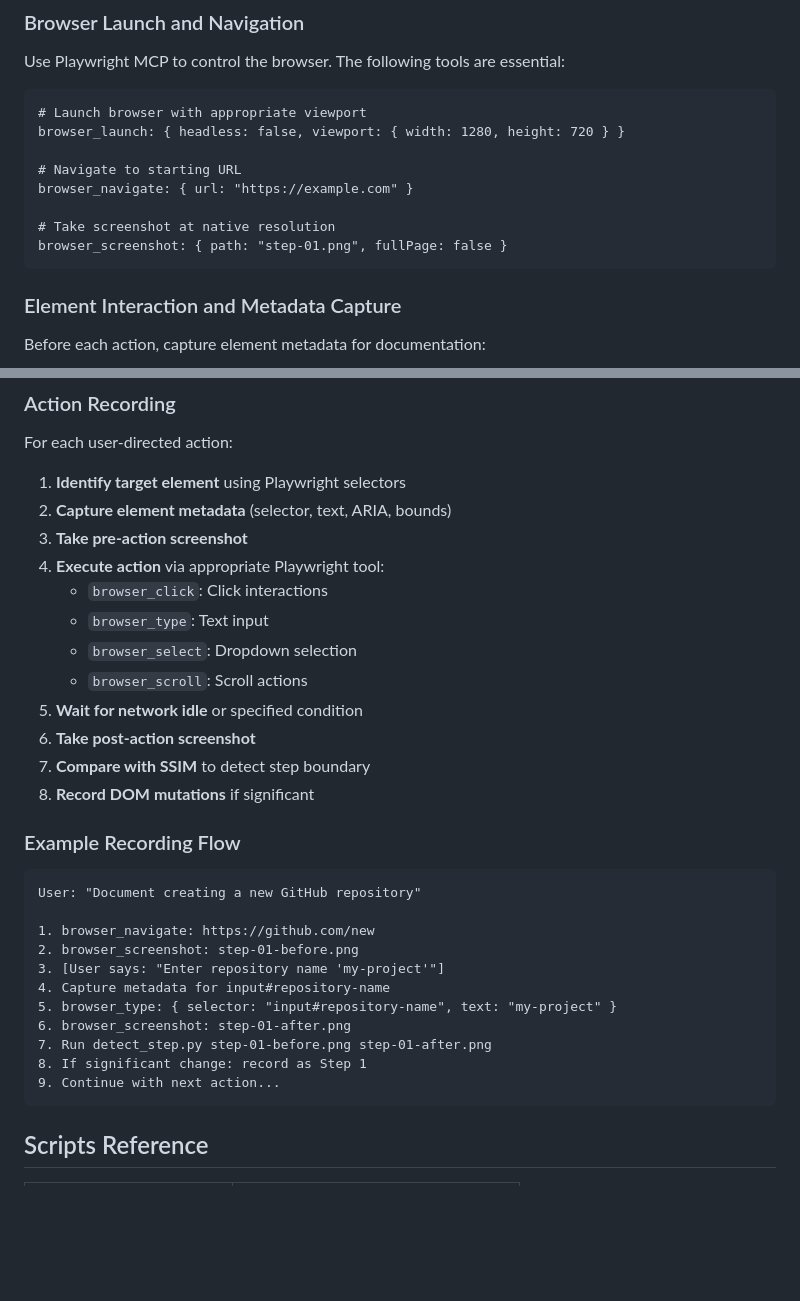
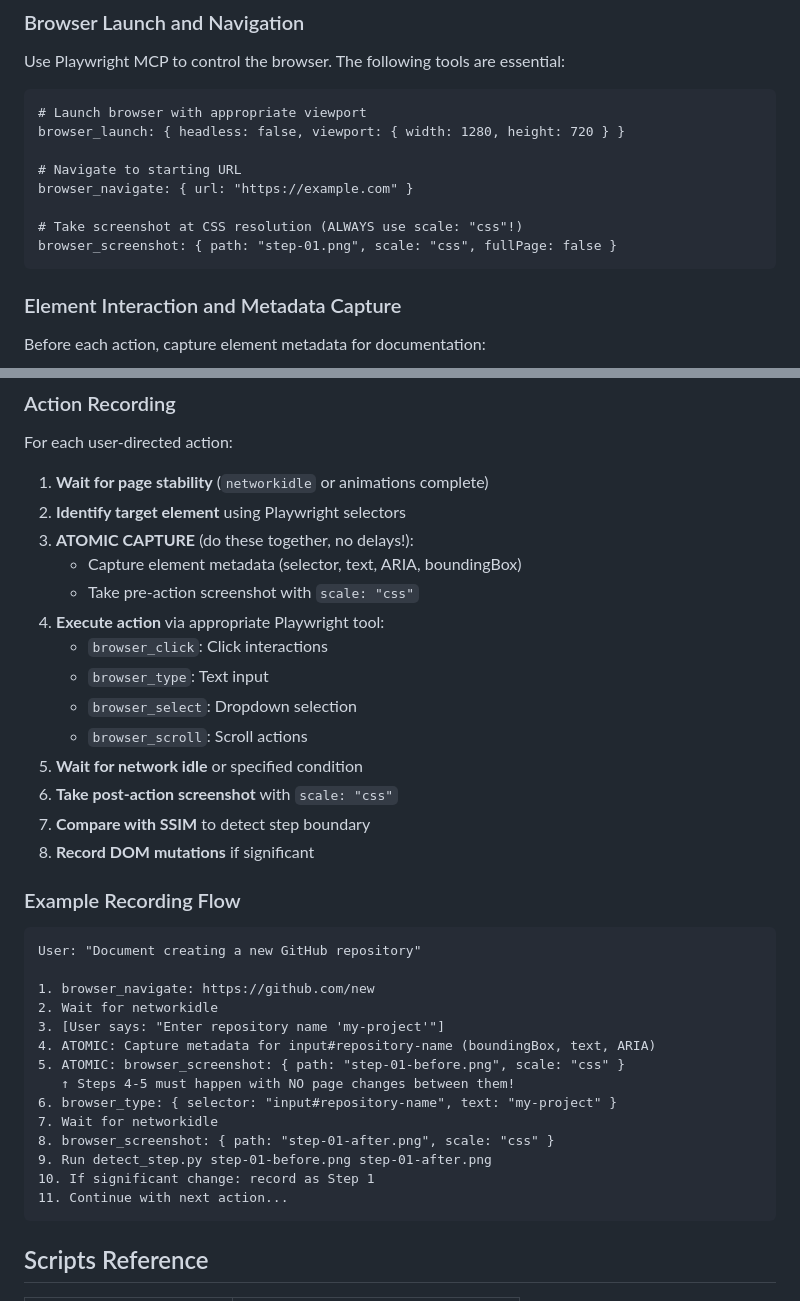
Before and after one commit to asachs01/claudeDocugen, a Markdown page: docugen/SKILL.md, 2 parts joined by grey strips. GitHub-like rendering; blank space fills up the shorter version.

Commit message:
fix: Enforce atomic capture pattern in SKILL.md workflow steps
The action recording sequence now explicitly requires:
1. Wait for networkidle before capturing
2. ATOMIC: Capture metadata + screenshot together (no delays!)
3. Always use scale: "css" for screenshots

This ensures the workflow execution matches the documented guidelines.

Co-Authored-By: Claude Opus 4.5 <noreply@anthropic.com>

````diff
--- a/docugen/SKILL.md
+++ b/docugen/SKILL.md
@@ -462,8 +462,8 @@ browser_launch: { headless: false, viewport: { width: 1280, height: 720 } }
 # Navigate to starting URL
 browser_navigate: { url: "https://example.com" }
 
-# Take screenshot at native resolution
-browser_screenshot: { path: "step-01.png", fullPage: false }
+# Take screenshot at CSS resolution (ALWAYS use scale: "css"!)
+browser_screenshot: { path: "step-01.png", scale: "css", fullPage: false }
 ```
 
 ### Element Interaction and Metadata Capture
@@ -595,16 +595,18 @@ Store viewport in session metadata for validation:
 
 For each user-directed action:
 
-1. **Identify target element** using Playwright selectors
-2. **Capture element metadata** (selector, text, ARIA, bounds)
-3. **Take pre-action screenshot**
+1. **Wait for page stability** (`networkidle` or animations complete)
+2. **Identify target element** using Playwright selectors
+3. **ATOMIC CAPTURE** (do these together, no delays!):
+   - Capture element metadata (selector, text, ARIA, boundingBox)
+   - Take pre-action screenshot with `scale: "css"`
 4. **Execute action** via appropriate Playwright tool:
    - `browser_click`: Click interactions
    - `browser_type`: Text input
    - `browser_select`: Dropdown selection
    - `browser_scroll`: Scroll actions
 5. **Wait for network idle** or specified condition
-6. **Take post-action screenshot**
+6. **Take post-action screenshot** with `scale: "css"`
 7. **Compare with SSIM** to detect step boundary
 8. **Record DOM mutations** if significant
 
@@ -614,14 +616,17 @@ For each user-directed action:
 User: "Document creating a new GitHub repository"
 
 1. browser_navigate: https://github.com/new
-2. browser_screenshot: step-01-before.png
+2. Wait for networkidle
 3. [User says: "Enter repository name 'my-project'"]
-4. Capture metadata for input#repository-name
-5. browser_type: { selector: "input#repository-name", text: "my-project" }
-6. browser_screenshot: step-01-after.png
-7. Run detect_step.py step-01-before.png step-01-after.png
-8. If significant change: record as Step 1
-9. Continue with next action...
+4. ATOMIC: Capture metadata for input#repository-name (boundingBox, text, ARIA)
+5. ATOMIC: browser_screenshot: { path: "step-01-before.png", scale: "css" }
+   ↑ Steps 4-5 must happen with NO page changes between them!
+6. browser_type: { selector: "input#repository-name", text: "my-project" }
+7. Wait for networkidle
+8. browser_screenshot: { path: "step-01-after.png", scale: "css" }
+9. Run detect_step.py step-01-before.png step-01-after.png
+10. If significant change: record as Step 1
+11. Continue with next action...
 ```
 
 ## Scripts Reference
````
